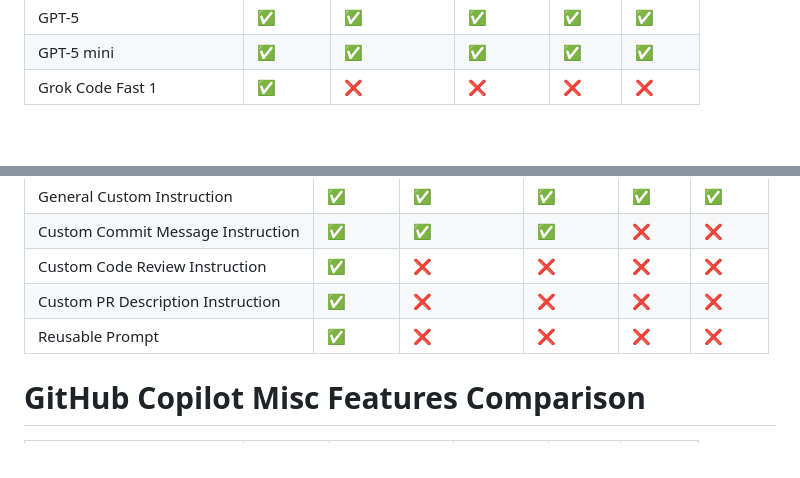
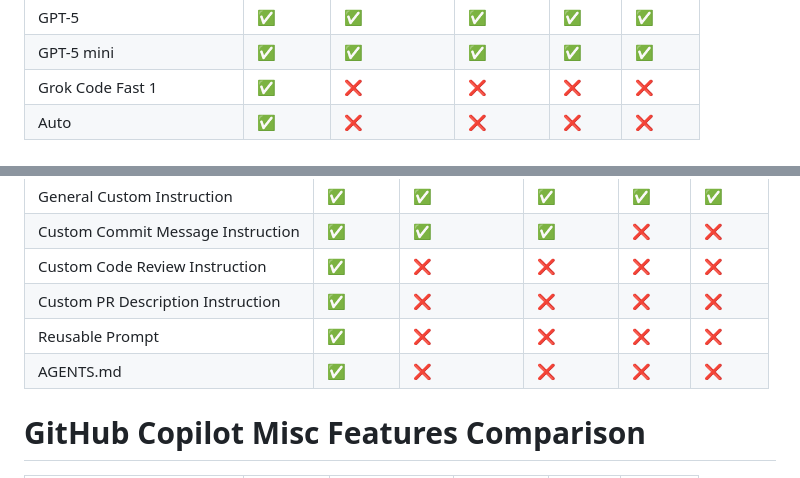
Before and after one commit to jacwu/github-materials, a Markdown page: github-copilot-features-status/copilot-ide-features.md, 2 parts joined by grey strips. GitHub-like rendering.

Commit message:
Update settings and features documentation
- Add auto-approve settings for various commands in settings.json
- Include new command "Auto" in the Copilot IDE features table
- Add "AGENTS.md" to the GitHub Copilot Misc Features Comparison

```diff
--- a/github-copilot-features-status/copilot-ide-features.md
+++ b/github-copilot-features-status/copilot-ide-features.md
@@ -15,6 +15,7 @@
 | GPT-5                      | ✅      | ✅            | ✅        | ✅    | ✅      |
 | GPT-5 mini                 | ✅      | ✅            | ✅        | ✅    | ✅      |
 | Grok Code Fast 1           | ✅      | ❌            | ❌        | ❌    | ❌      |
+| Auto                       | ✅      | ❌            | ❌        | ❌    | ❌      |
 
 # GitHub Copilot Code Completion Features Comparison
 
@@ -56,6 +57,7 @@
 | Custom Code Review Instruction       | ✅       | ❌             | ❌         | ❌     | ❌       |
 | Custom PR Description Instruction    | ✅       | ❌             | ❌         | ❌     | ❌       |
 | Reusable Prompt                      | ✅       | ❌             | ❌         | ❌     | ❌       |
+| AGENTS.md                            | ✅       | ❌             | ❌         | ❌     | ❌       |
 
 # GitHub Copilot Misc Features Comparison
 
```
